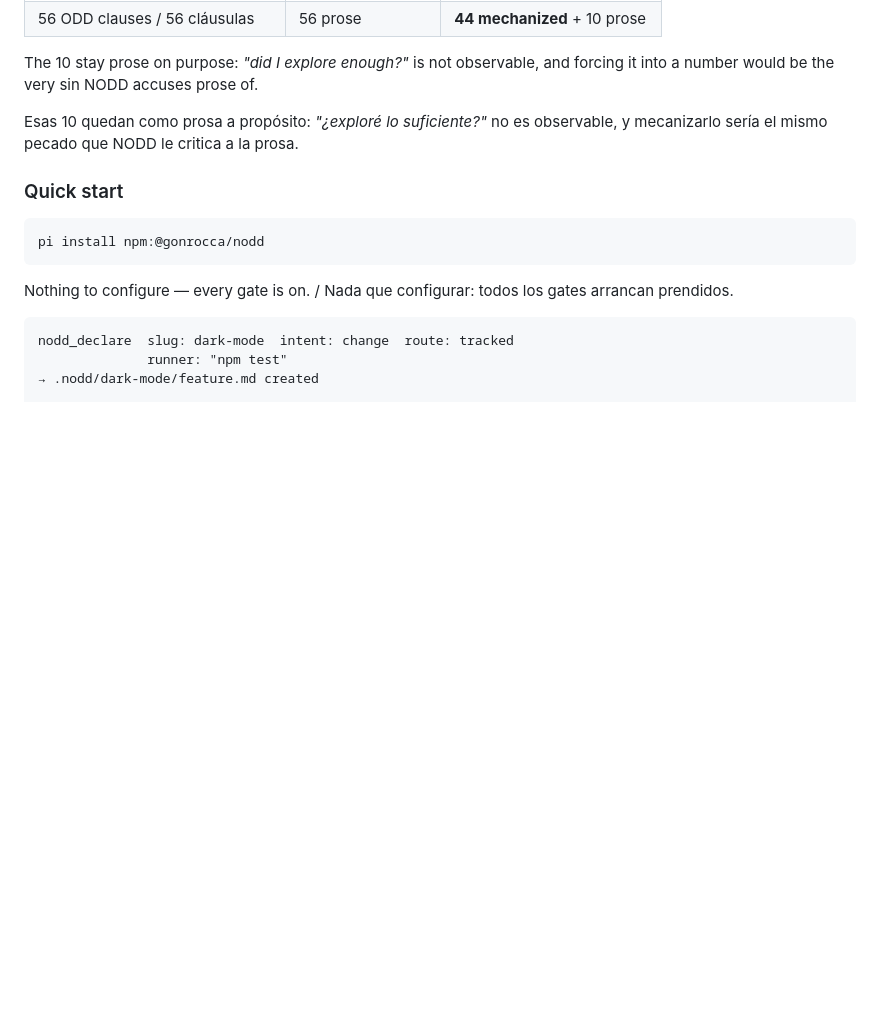
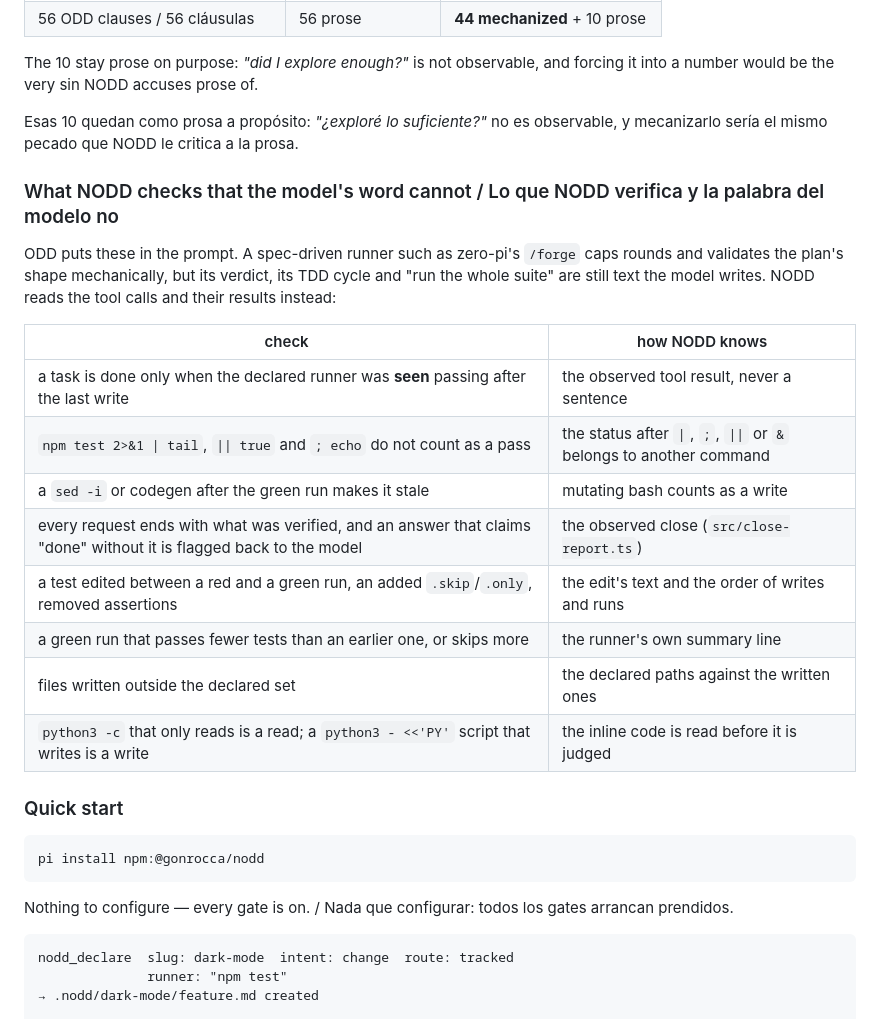
Before and after one commit to gonzalonicolasr/nodd, a Markdown page: README.md, the part around the change. Drawn GitHub-style; blank space fills up the shorter version.

```diff
--- a/README.md
+++ b/README.md
@@ -64,6 +64,24 @@ forcing it into a number would be the very sin NODD accuses prose of.
 
 Esas 10 quedan como prosa a propósito: *"¿exploré lo suficiente?"* no es
 observable, y mecanizarlo sería el mismo pecado que NODD le critica a la prosa.
+
+### What NODD checks that the model's word cannot / Lo que NODD verifica y la palabra del modelo no
+
+ODD puts these in the prompt. A spec-driven runner such as zero-pi's `/forge`
+caps rounds and validates the plan's shape mechanically, but its verdict, its
+TDD cycle and "run the whole suite" are still text the model writes. NODD reads
+the tool calls and their results instead:
+
+| check | how NODD knows |
+| --- | --- |
+| a task is done only when the declared runner was **seen** passing after the last write | the observed tool result, never a sentence |
+| `npm test 2>&1 \| tail`, `\|\| true` and `; echo` do not count as a pass | the status after `\|`, `;`, `\|\|` or `&` belongs to another command |
+| a `sed -i` or codegen after the green run makes it stale | mutating bash counts as a write |
+| every request ends with what was verified, and an answer that claims "done" without it is flagged back to the model | the observed close (`src/close-report.ts`) |
+| a test edited between a red and a green run, an added `.skip`/`.only`, removed assertions | the edit's text and the order of writes and runs |
+| a green run that passes fewer tests than an earlier one, or skips more | the runner's own summary line |
+| files written outside the declared set | the declared paths against the written ones |
+| `python3 -c` that only reads is a read; a `python3 - <<'PY'` script that writes is a write | the inline code is read before it is judged |
 
 ### Quick start
 
```
Also changed, not shown: CHANGELOG.md (+35 -0 lines).
